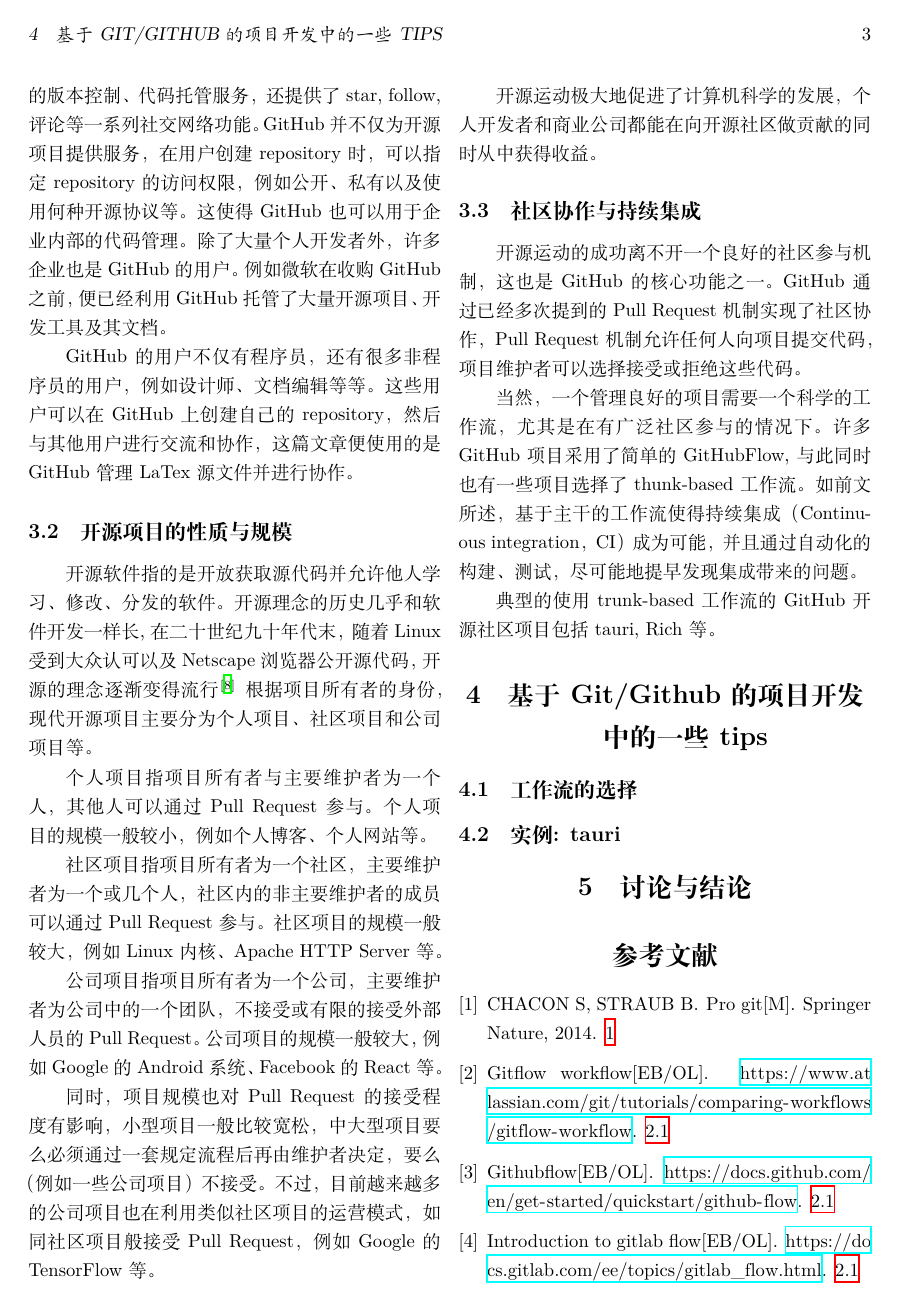
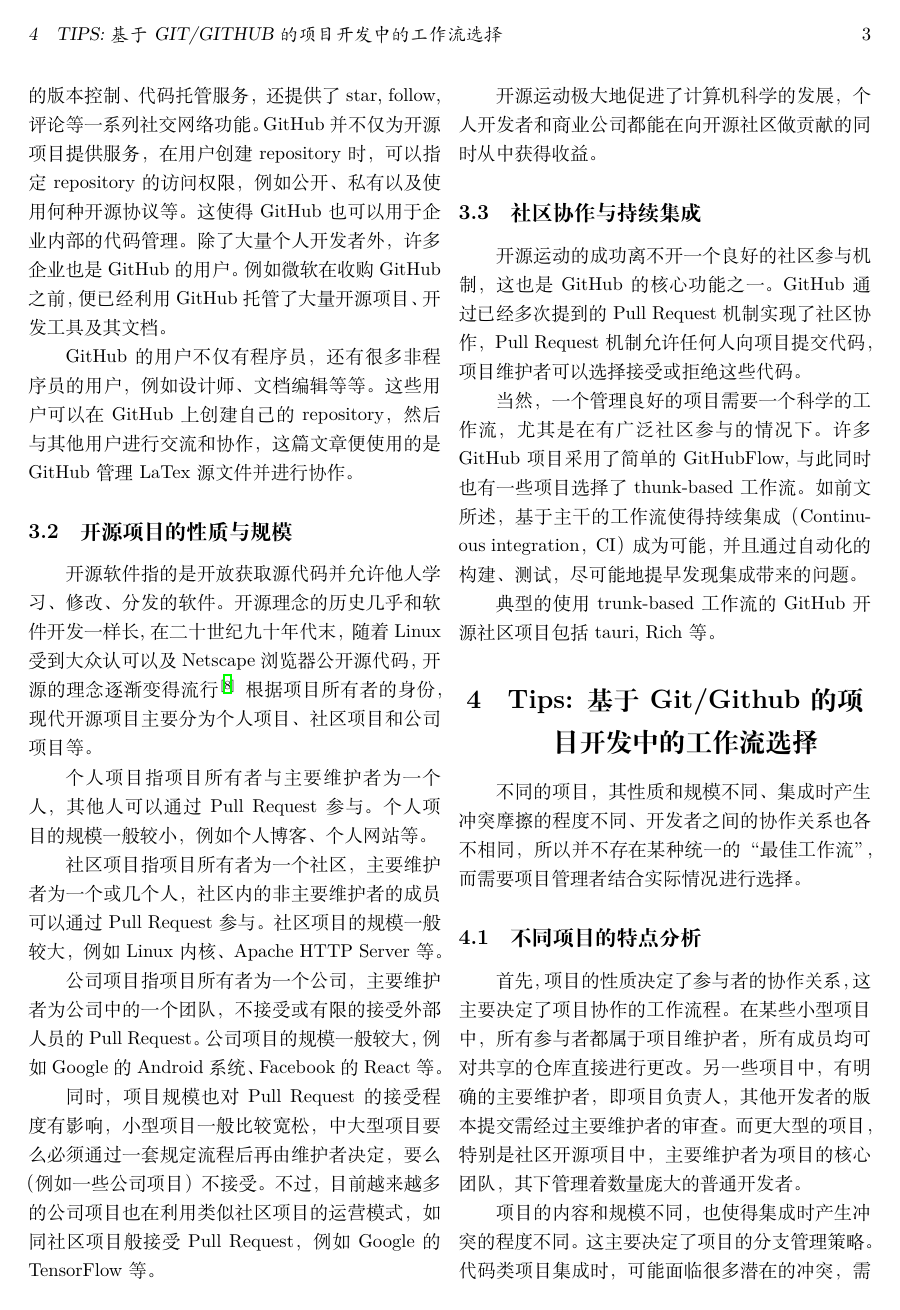
Before and after one commit to Wybxc/Frontiers-Homework-Paper-2022, a LaTeX document (main.tex, which reads sections/conclusion.tex, sections/tips.tex): page 3 of 4. Compiled offline with XeLaTeX.

Commit message:
tips完成

```diff
--- a/sections/conclusion.tex
+++ b/sections/conclusion.tex
@@ -1,6 +1,6 @@
 \documentclass[../main.tex]{subfiles}
 \begin{document}
 
-\section{讨论与结论}
+\section{结论}
 
 \end{document}
--- a/sections/tips.tex
+++ b/sections/tips.tex
@@ -1,8 +1,16 @@
 \documentclass[../main.tex]{subfiles}
 \begin{document}
 
-\section{基于Git/Github的项目开发中的一些tips}
+\section{Tips: 基于Git/Github的项目开发中的工作流选择}
 
-\subsection{工作流的选择}
+不同的项目，其性质和规模不同、集成时产生冲突摩擦的程度不同、开发者之间的协作关系也各不相同，所以并不存在某种统一的“最佳工作流”，而需要项目管理者结合实际情况进行选择。
 
-\subsection{实例: tauri}
+\subsection{不同项目的特点分析}
+
+首先，项目的性质决定了参与者的协作关系，这主要决定了项目协作的工作流程。在某些小型项目中，所有参与者都属于项目维护者，所有成员均可对共享的仓库直接进行更改。另一些项目中，有明确的主要维护者，即项目负责人，其他开发者的版本提交需经过主要维护者的审查。而更大型的项目，特别是社区开源项目中，主要维护者为项目的核心团队，其下管理着数量庞大的普通开发者。
+
+项目的内容和规模不同，也使得集成时产生冲突的程度不同。这主要决定了项目的分支管理策略。代码类项目集成时，可能面临很多潜在的冲突，需要进行严格测试；主分支的更改，也会给分支合并时带来很多不便。相比而言，其他一些项目如文档类的项目，集成时的冲突便小很多。
+
+另一方面，一些项目有明显分块结构，或有不同的相对独立的功能。正如之前所提到的，这些项目可以针对某个模块和功能，创建特性分支，完成后合入主分支。这样在合并时，产生的摩擦也相对较少。
+
+\subsection{选择工作流程与协作方式}
```
Also changed, not shown: sections/abstract.tex (+1 -1 lines), sections/git-workflows.tex (+2 -2 lines), sections/tips.tex (12 more changed lines).
